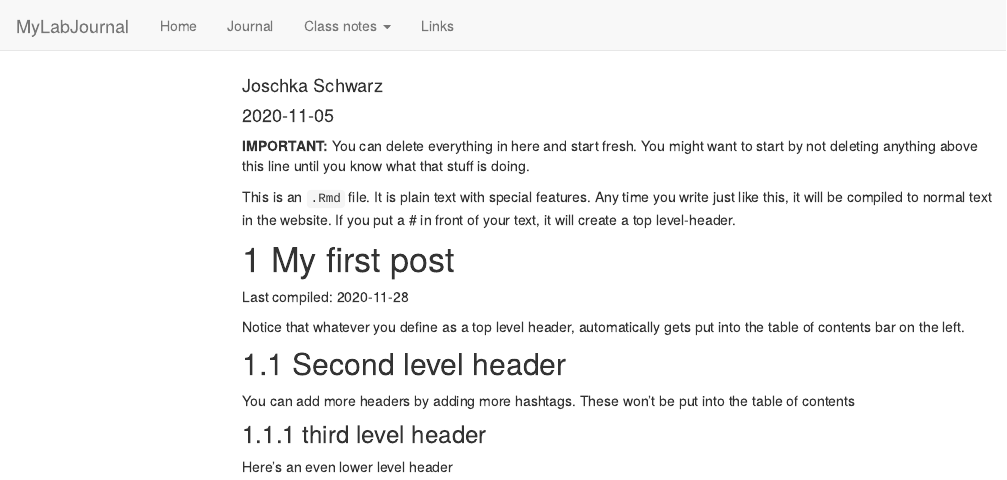
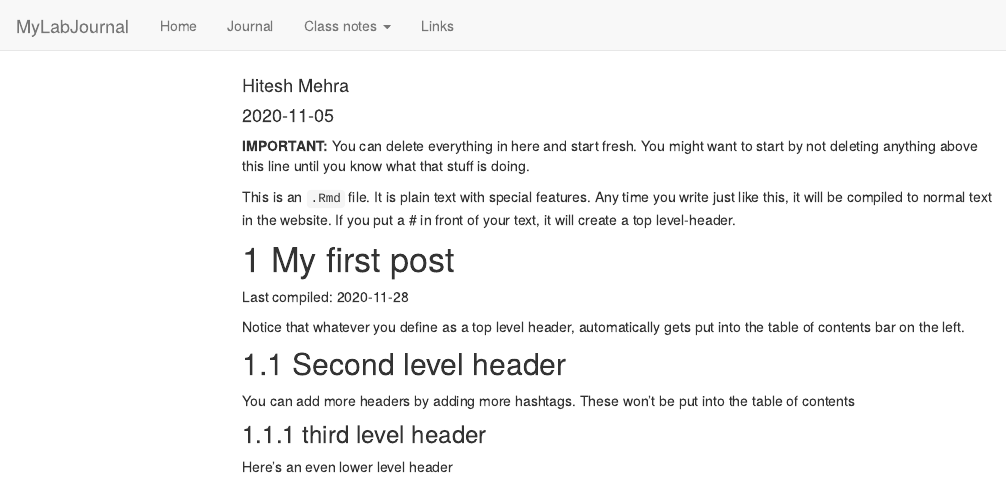
Before and after one commit to TUHHStartupEngineers-Classroom/ws20-business-data-science-basics---lab-journal-hit995, an R Markdown document (journal.Rmd): the page in a window 1100 px wide, from its top. Rendered offline with R 4.5, knitr and Pandoc, with nearby package versions; code that draws random numbers runs with fixed seeds of ours; menus at the side of the page are left out.

Commit message:
Update journal.Rmd

```diff
--- a/journal.Rmd
+++ b/journal.Rmd
@@ -1,6 +1,6 @@
 ---
 title: "Journal (reproducible report)"
-author: "Joschka Schwarz"
+author: "Hitesh Mehra"
 date: "2020-11-05"
 output:
   html_document:
```
